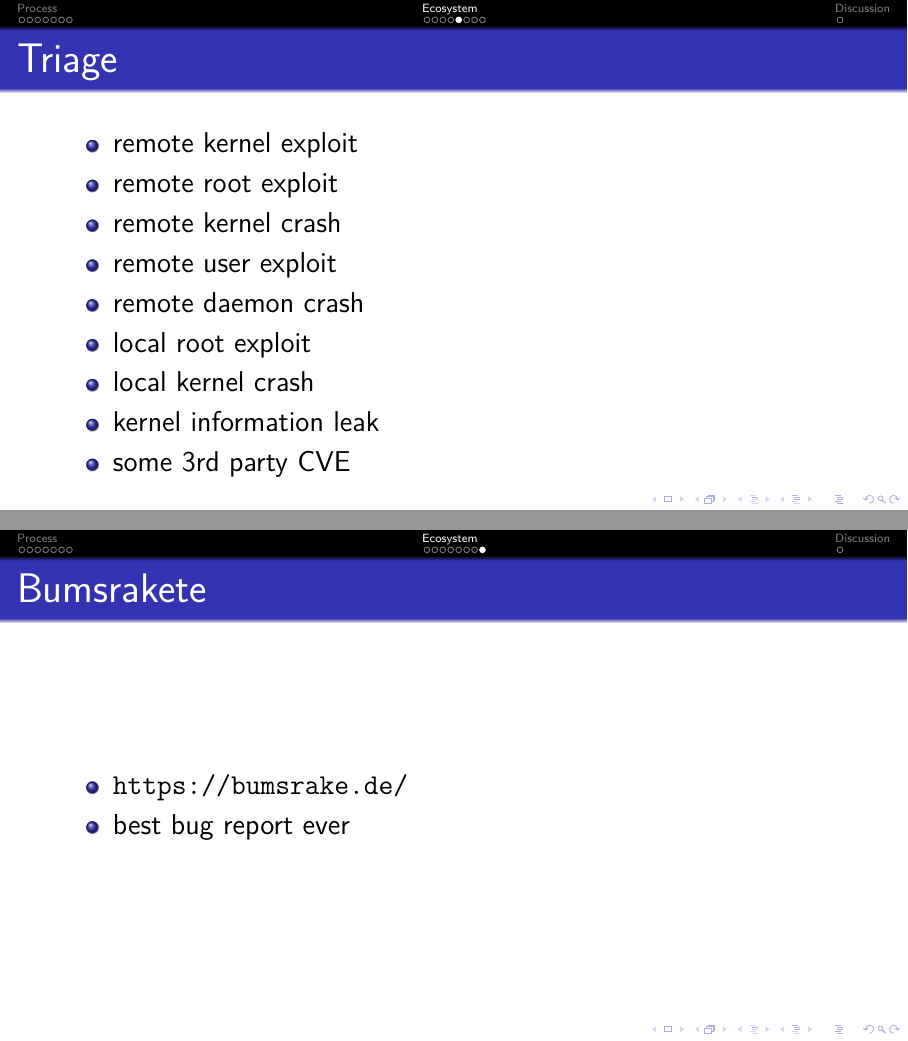
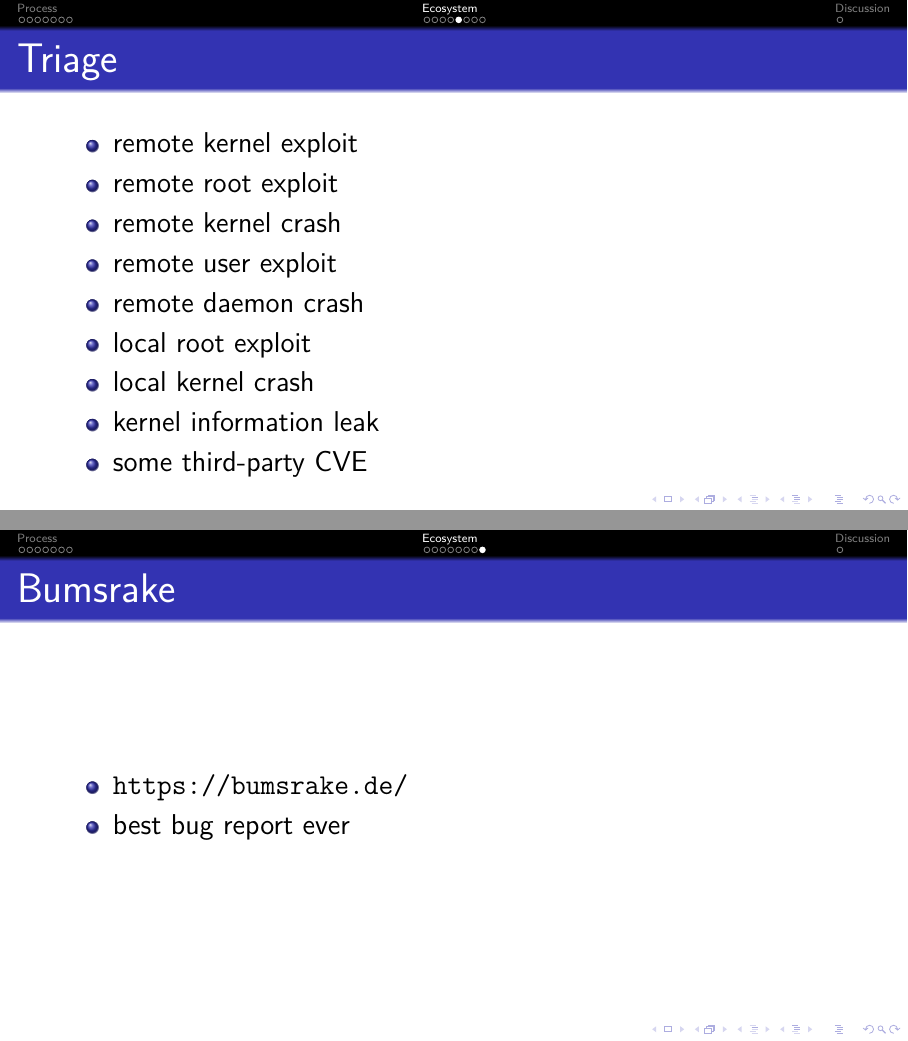
Before and after one commit to bluhm/talk-errata, LaTeX slides (errata-slides.tex): pages 14 and 17 of 18, joined at a grey line. Compiled offline with pdfLaTeX.

Commit message:
Fix wording and typography in the slides.

```diff
--- a/errata-slides.tex
+++ b/errata-slides.tex
@@ -176,7 +176,7 @@ publish www and mail		& bluhm@			\\
 \item local root exploit
 \item local kernel crash
 \item kernel information leak
-\item some 3rd party CVE
+\item some third-party CVE
 \end{itemize}
 \end{frame}
 
@@ -193,17 +193,18 @@ publish www and mail		& bluhm@			\\
 
 \subsection{Bad Bug Report}
 \begin{frame}{Bad Bug Report}
-To: security@openbsd.org\\
-Subject: Security Vulnerability - Remotely Exploitable - High (CVSS 7.4)
+\texttt{To: security@openbsd.org}\\
+\texttt{Subject:
+    Security Vulnerability - Remotely Exploitable - High (CVSS 7.4)}
 \begin{itemize}
-\item subject - bullshit
-\item mail body - no facts, just exaggeration
-\item \texttt{kbug\_openbsd.md} - has a point hidden in AI slop
+\item subject --- bullshit
+\item mail body --- no facts, just exaggeration
+\item \texttt{kbug\_openbsd.md} --- has a point hidden in AI slop
 \end{itemize}
 \end{frame}
 
-\subsection{Bumsrakete}
-\begin{frame}{Bumsrakete}
+\subsection{Bumsrake}
+\begin{frame}{Bumsrake}
 \begin{itemize}
 \item \url{https://bumsrake.de/}
 \item best bug report ever
```
Also changed, not shown: errata-slides.tex (10 more changed lines).
